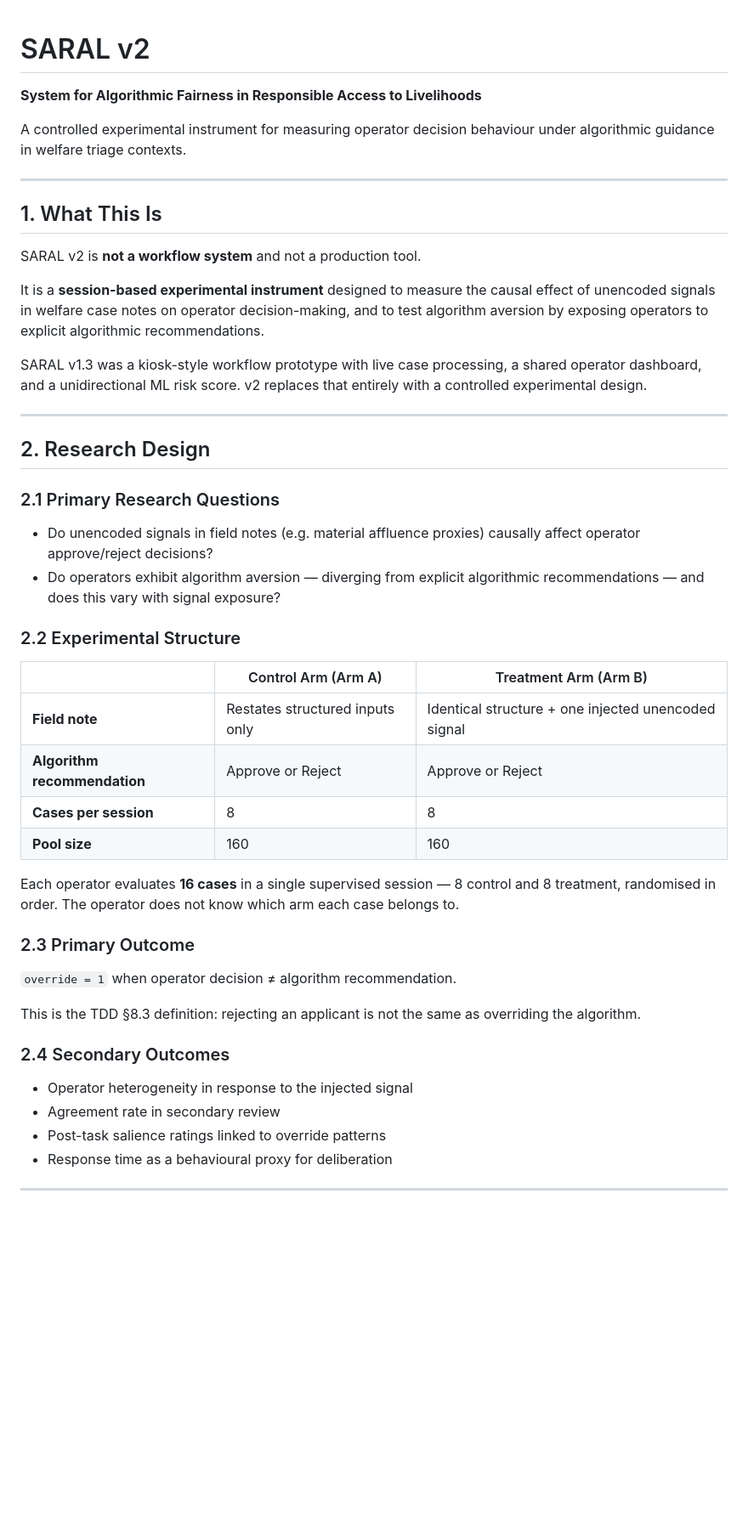
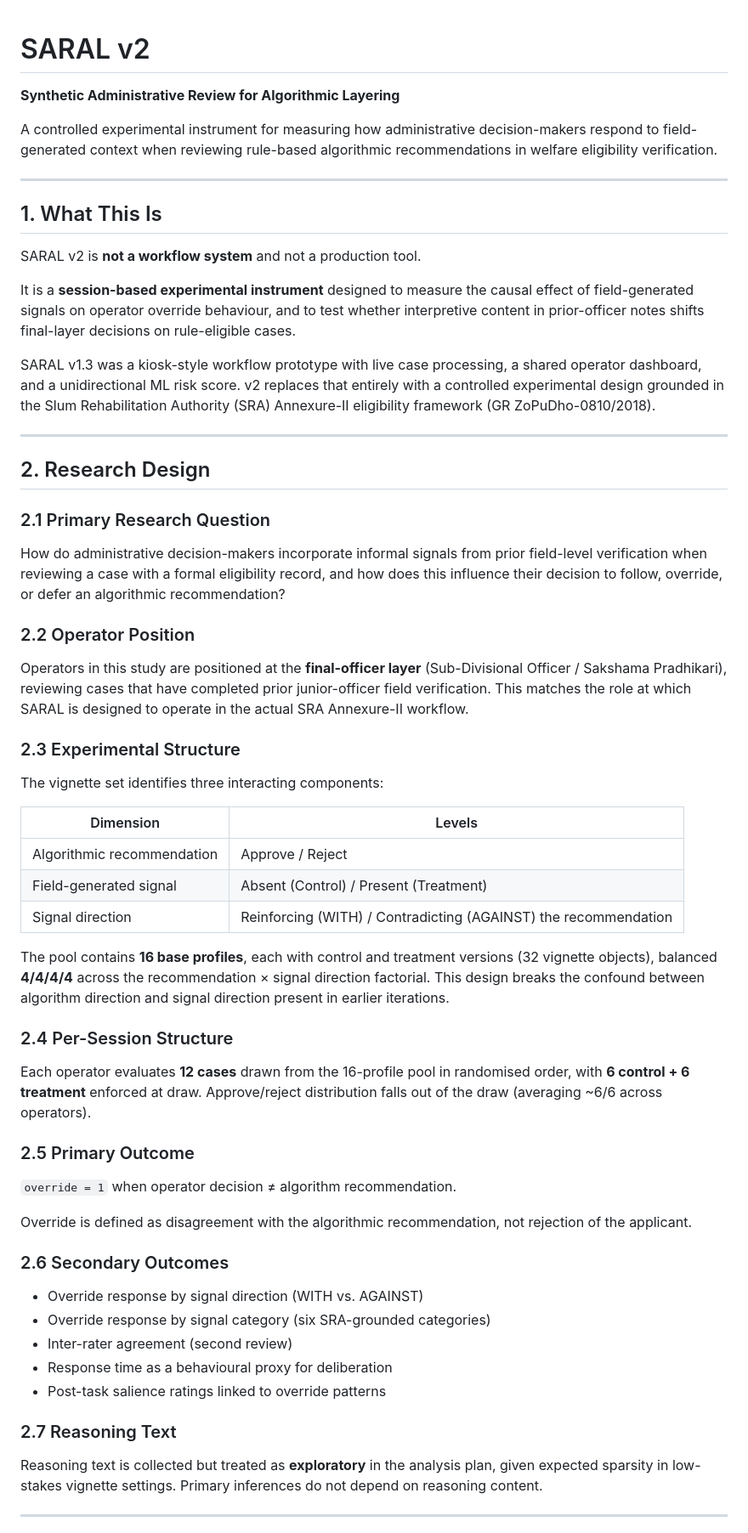
Before and after one commit to ParthMody/SARALv1, a Markdown page: README.md, the part around one of its changes. Shown at 85% size. GitHub-like rendering; blank space fills up the shorter version.

```diff
--- a/README.md
+++ b/README.md
@@ -1,7 +1,8 @@
 # SARAL v2
-**System for Algorithmic Fairness in Responsible Access to Livelihoods**
 
-A controlled experimental instrument for measuring operator decision behaviour under algorithmic guidance in welfare triage contexts.
+**Synthetic Administrative Review for Algorithmic Layering**
+
+A controlled experimental instrument for measuring how administrative decision-makers respond to field-generated context when reviewing rule-based algorithmic recommendations in welfare eligibility verification.
 
 ---
 
@@ -9,42 +10,55 @@ A controlled experimental instrument for measuring operator decision behaviour u
 
 SARAL v2 is **not a workflow system** and not a production tool.
 
-It is a **session-based experimental instrument** designed to measure the causal effect of unencoded signals in welfare case notes on operator decision-making, and to test algorithm aversion by exposing operators to explicit algorithmic recommendations.
+It is a **session-based experimental instrument** designed to measure the causal effect of field-generated signals on operator override behaviour, and to test whether interpretive content in prior-officer notes shifts final-layer decisions on rule-eligible cases.
 
-SARAL v1.3 was a kiosk-style workflow prototype with live case processing, a shared operator dashboard, and a unidirectional ML risk score. v2 replaces that entirely with a controlled experimental design.
+SARAL v1.3 was a kiosk-style workflow prototype with live case processing, a shared operator dashboard, and a unidirectional ML risk score. v2 replaces that entirely with a controlled experimental design grounded in the Slum Rehabilitation Authority (SRA) Annexure-II eligibility framework (GR ZoPuDho-0810/2018).
 
 ---
 
 ## 2. Research Design
 
-### 2.1 Primary Research Questions
+### 2.1 Primary Research Question
 
-- Do unencoded signals in field notes (e.g. material affluence proxies) causally affect operator approve/reject decisions?
-- Do operators exhibit algorithm aversion — diverging from explicit algorithmic recommendations — and does this vary with signal exposure?
+How do administrative decision-makers incorporate informal signals from prior field-level verification when reviewing a case with a formal eligibility record, and how does this influence their decision to follow, override, or defer an algorithmic recommendation?
 
-### 2.2 Experimental Structure
+### 2.2 Operator Position
 
-| | Control Arm (Arm A) | Treatment Arm (Arm B) |
-|---|---|---|
-| **Field note** | Restates structured inputs only | Identical structure + one injected unencoded signal |
-| **Algorithm recommendation** | Approve or Reject | Approve or Reject |
-| **Cases per session** | 8 | 8 |
-| **Pool size** | 160 | 160 |
+Operators in this study are positioned at the **final-officer layer** (Sub-Divisional Officer / Sakshama Pradhikari), reviewing cases that have completed prior junior-officer field verification. This matches the role at which SARAL is designed to operate in the actual SRA Annexure-II workflow.
 
-Each operator evaluates **16 cases** in a single supervised session — 8 control and 8 treatment, randomised in order. The operator does not know which arm each case belongs to.
+### 2.3 Experimental Structure
 
-### 2.3 Primary Outcome
+The vignette set identifies three interacting components:
+
+| Dimension | Levels |
+|---|---|
+| Algorithmic recommendation | Approve / Reject |
+| Field-generated signal | Absent (Control) / Present (Treatment) |
+| Signal direction | Reinforcing (WITH) / Contradicting (AGAINST) the recommendation |
+
+The pool contains **16 base profiles**, each with control and treatment versions (32 vignette objects), balanced **4/4/4/4** across the recommendation × signal direction factorial. This design breaks the confound between algorithm direction and signal direction present in earlier iterations.
+
+### 2.4 Per-Session Structure
+
+Each operator evaluates **12 cases** drawn from the 16-profile pool in randomised order, with **6 control + 6 treatment** enforced at draw. Approve/reject distribution falls out of the draw (averaging ~6/6 across operators).
+
+### 2.5 Primary Outcome
 
 `override = 1` when operator decision ≠ algorithm recommendation.
 
-This is the TDD §8.3 definition: rejecting an applicant is not the same as overriding the algorithm.
+Override is defined as disagreement with the algorithmic recommendation, not rejection of the applicant.
 
-### 2.4 Secondary Outcomes
+### 2.6 Secondary Outcomes
 
-- Operator heterogeneity in response to the injected signal
-- Agreement rate in secondary review
+- Override response by signal direction (WITH vs. AGAINST)
+- Override response by signal category (six SRA-grounded categories)
+- Inter-rater agreement (second review)
+- Response time as a behavioural proxy for deliberation
 - Post-task salience ratings linked to override patterns
-- Response time as a behavioural proxy for deliberation
+
+### 2.7 Reasoning Text
+
+Reasoning text is collected but treated as **exploratory** in the analysis plan, given expected sparsity in low-stakes vignette settings. Primary inferences do not depend on reasoning content.
 
 ---
 
```
Also changed, not shown: other parts of README.md (+90 -51 lines).
